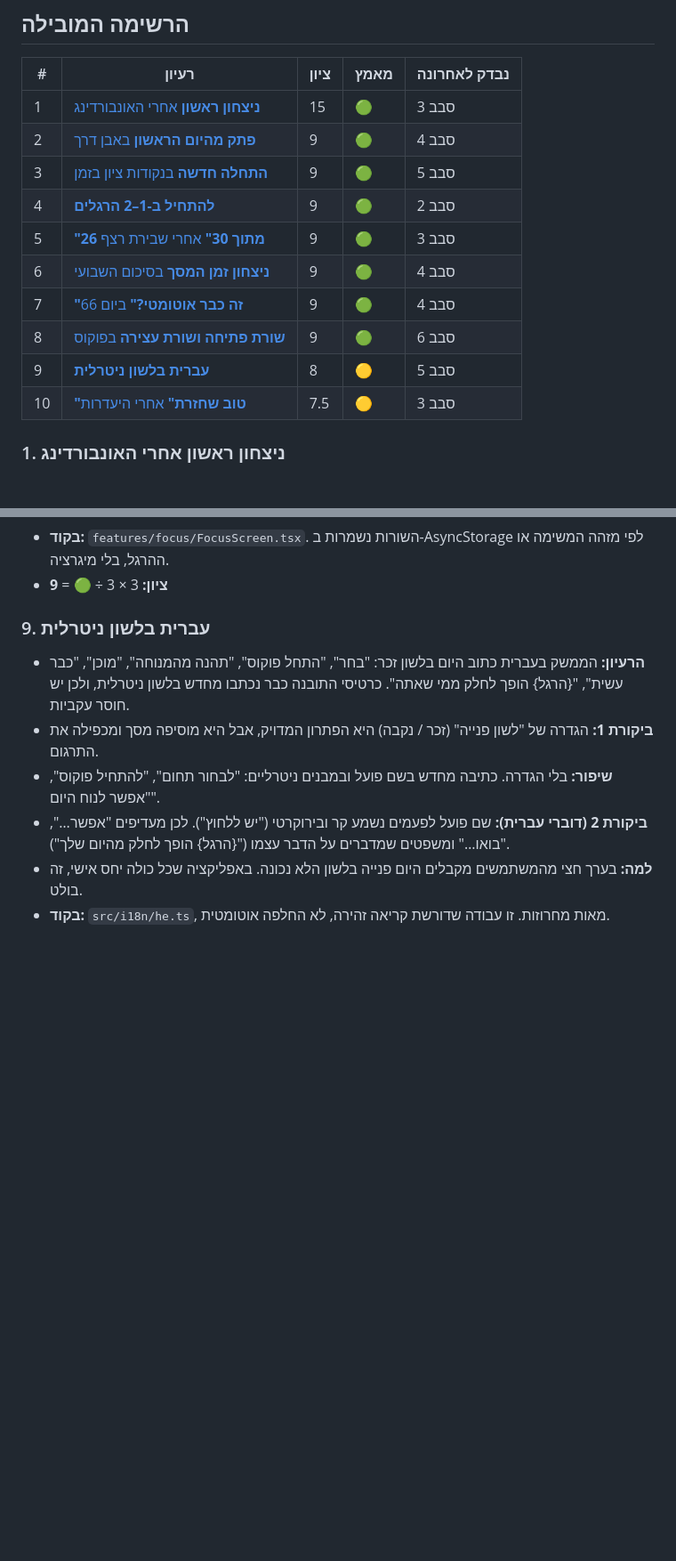
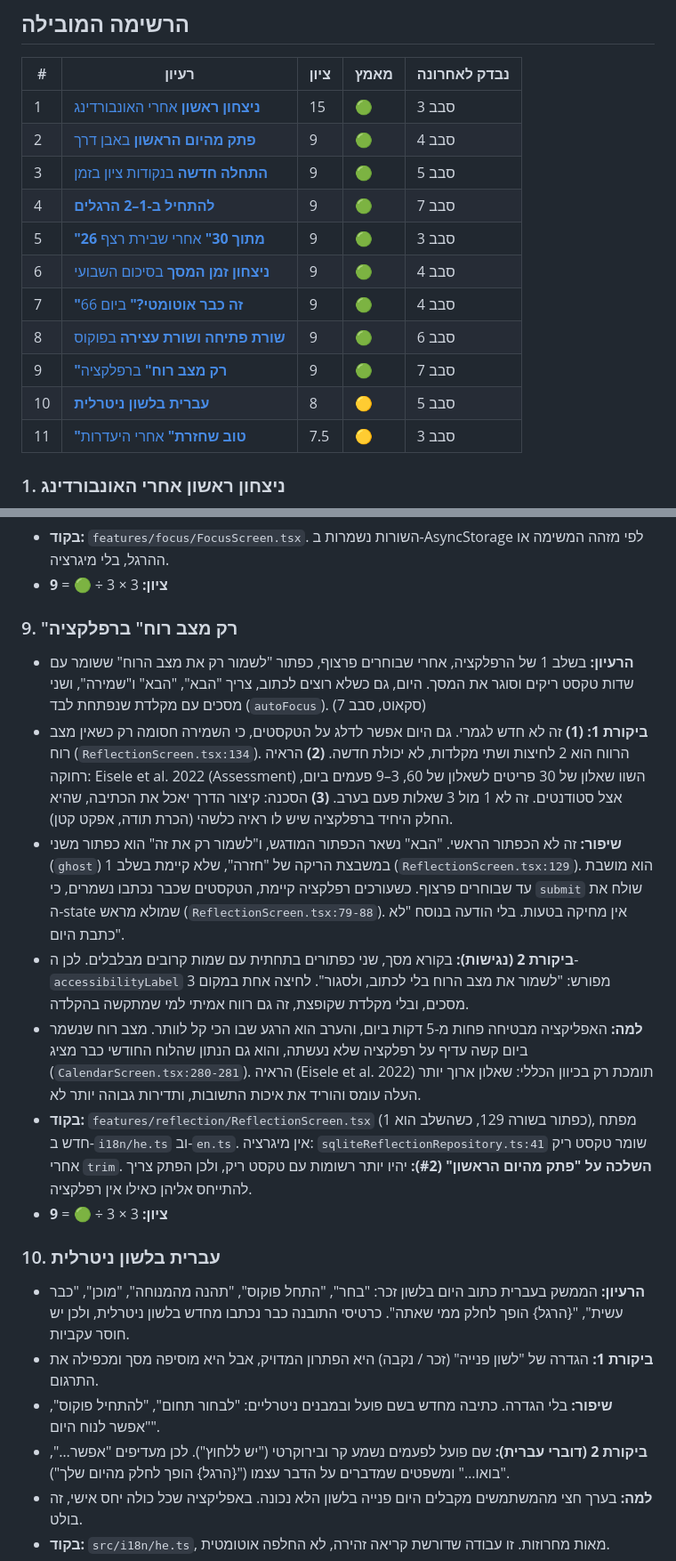
Before and after one commit to rost1234/rost1234, a Markdown page: momentum/IDEAS-LAB.md, 2 parts joined by grey strips. Shown at 89% size. Rendered like a GitHub page; blank space fills up the shorter version.

```diff
--- a/momentum/IDEAS-LAB.md
+++ b/momentum/IDEAS-LAB.md
@@ -92,13 +79,14 @@
 | 1 | [**ניצחון ראשון** אחרי האונבורדינג](#first-win) | 15 | 🟢 | סבב 3 |
 | 2 | [**פתק מהיום הראשון** באבן דרך](#day-one-note) | 9 | 🟢 | סבב 4 |
 | 3 | [**התחלה חדשה** בנקודות ציון בזמן](#fresh-start) | 9 | 🟢 | סבב 5 |
-| 4 | [**להתחיל ב-1–2 הרגלים**](#start-small) | 9 | 🟢 | סבב 2 |
+| 4 | [**להתחיל ב-1–2 הרגלים**](#start-small) | 9 | 🟢 | סבב 7 |
 | 5 | [**"26 מתוך 30"** אחרי שבירת רצף](#consistency) | 9 | 🟢 | סבב 3 |
 | 6 | [**ניצחון זמן המסך** בסיכום השבועי](#screen-time-win) | 9 | 🟢 | סבב 4 |
 | 7 | [**"זה כבר אוטומטי?"** ביום 66](#automatic) | 9 | 🟢 | סבב 4 |
 | 8 | [**שורת פתיחה ושורת עצירה** בפוקוס](#session-lines) | 9 | 🟢 | סבב 6 |
-| 9 | [**עברית בלשון ניטרלית**](#neutral-hebrew) | 8 | 🟡 | סבב 5 |
-| 10 | [**"טוב שחזרת"** אחרי היעדרות](#welcome-back) | 7.5 | 🟡 | סבב 3 |
+| 9 | [**"רק מצב רוח"** ברפלקציה](#mood-only) | 9 | 🟢 | סבב 7 |
+| 10 | [**עברית בלשון ניטרלית**](#neutral-hebrew) | 8 | 🟡 | סבב 5 |
+| 11 | [**"טוב שחזרת"** אחרי היעדרות](#welcome-back) | 7.5 | 🟡 | סבב 3 |
 
 ### <a id="first-win"></a>1. ניצחון ראשון אחרי האונבורדינג
 
@@ -182,7 +171,17 @@
 - **בקוד:** `features/focus/FocusScreen.tsx`. השורות נשמרות ב-AsyncStorage לפי מזהה המשימה או ההרגל, בלי מיגרציה.
 - **ציון:** 3 × 3 ÷ 🟢 = **9**
 
-### <a id="neutral-hebrew"></a>9. עברית בלשון ניטרלית
+### <a id="mood-only"></a>9. "רק מצב רוח" ברפלקציה
+
+- **הרעיון:** בשלב 1 של הרפלקציה, אחרי שבוחרים פרצוף, כפתור "לשמור רק את מצב הרוח" ששומר עם שדות טקסט ריקים וסוגר את המסך. היום, גם כשלא רוצים לכתוב, צריך "הבא", "הבא" ו"שמירה", ושני מסכים עם מקלדת שנפתחת לבד (`autoFocus`). (סקאוט, סבב 7)
+- **ביקורת 1:** **(1)** זה לא חדש לגמרי. גם היום אפשר לדלג על הטקסטים, כי השמירה חסומה רק כשאין מצב רוח (`ReflectionScreen.tsx:134`). הרווח הוא 2 לחיצות ושתי מקלדות, לא יכולת חדשה. **(2)** הראיה רחוקה: Eisele et al. 2022 (Assessment) השוו שאלון של 30 פריטים לשאלון של 60, 3–9 פעמים ביום, אצל סטודנטים. זה לא 1 מול 3 שאלות פעם בערב. **(3)** הסכנה: קיצור הדרך יאכל את הכתיבה, שהיא החלק היחיד ברפלקציה שיש לו ראיה כלשהי (הכרת תודה, אפקט קטן).
+- **שיפור:** זה לא הכפתור הראשי. "הבא" נשאר הכפתור המודגש, ו"לשמור רק את זה" הוא כפתור משני (`ghost`) במשבצת הריקה של "חזרה", שלא קיימת בשלב 1 (`ReflectionScreen.tsx:129`). הוא מושבת עד שבוחרים פרצוף. כשעורכים רפלקציה קיימת, הטקסטים שכבר נכתבו נשמרים, כי `submit` שולח את ה-state שמולא מראש (`ReflectionScreen.tsx:79-88`). אין מחיקה בטעות. בלי הודעה בנוסח "לא כתבת היום".
+- **ביקורת 2 (נגישות):** בקורא מסך, שני כפתורים בתחתית עם שמות קרובים מבלבלים. לכן ה-`accessibilityLabel` מפורש: "לשמור את מצב הרוח בלי לכתוב, ולסגור". לחיצה אחת במקום 3 מסכים, ובלי מקלדת שקופצת, זה גם רווח אמיתי למי שמתקשה בהקלדה.
+- **למה:** האפליקציה מבטיחה פחות מ-5 דקות ביום, והערב הוא הרגע שבו הכי קל לוותר. מצב רוח שנשמר ביום קשה עדיף על רפלקציה שלא נעשתה, והוא גם הנתון שהלוח החודשי כבר מציג (`CalendarScreen.tsx:280-281`). הראיה (Eisele et al. 2022) תומכת רק בכיוון הכללי: שאלון ארוך יותר העלה עומס והוריד את איכות התשובות, ותדירות גבוהה יותר לא.
+- **בקוד:** `features/reflection/ReflectionScreen.tsx` (כפתור בשורה 129, כשהשלב הוא 1), מפתח חדש ב-`i18n/he.ts` וב-`en.ts`. אין מיגרציה: `sqliteReflectionRepository.ts:41` שומר טקסט ריק אחרי `trim`. **השלכה על "פתק מהיום הראשון" (#2):** יהיו יותר רשומות עם טקסט ריק, ולכן הפתק צריך להתייחס אליהן כאילו אין רפלקציה.
+- **ציון:** 3 × 3 ÷ 🟢 = **9**
+
+### <a id="neutral-hebrew"></a>10. עברית בלשון ניטרלית
 
 - **הרעיון:** הממשק בעברית כתוב היום בלשון זכר: "בחר", "התחל פוקוס", "תהנה מהמנוחה", "מוכן", "כבר עשית", "{הרגל} הופך לחלק ממי שאתה". כרטיסי התובנה כבר נכתבו מחדש בלשון ניטרלית, ולכן יש חוסר עקביות.
 - **ביקורת 1:** הגדרה של "לשון פנייה" (זכר / נקבה) היא הפתרון המדויק, אבל היא מוסיפה מסך ומכפילה את התרגום.
```
Also changed, not shown: other parts of momentum/IDEAS-LAB.md (+17 -25 lines).
